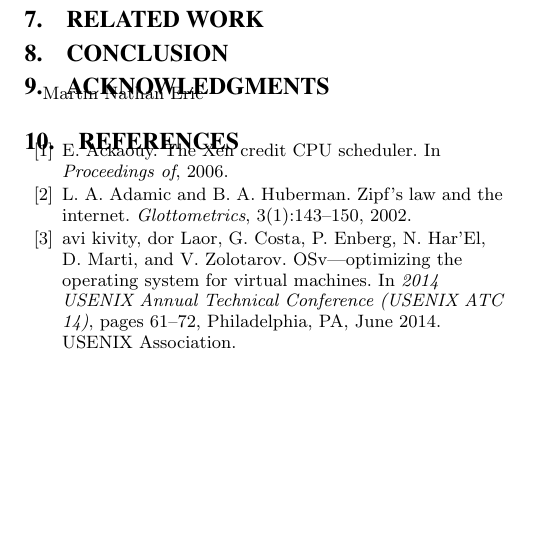
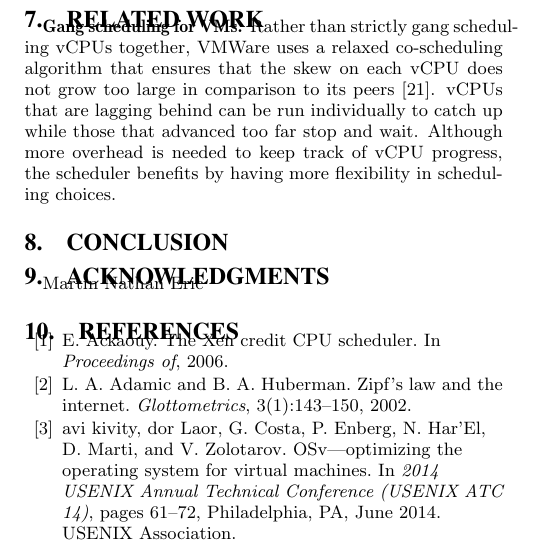
Before and after one commit to kmarkkk/Tessjvm, a LaTeX paper (paper/JVMTesselation.tex): part of one column of page 9 of 10, cut at the place of the change, the shorter picture padded with empty space. Compiled offline with pdfLaTeX.

Commit message:
Added co-scheduling related work

```diff
--- a/paper/JVMTesselation.tex
+++ b/paper/JVMTesselation.tex
@@ -376,8 +376,7 @@ We also plan to scale these experiments up on a machine with more resources and
 To verify our hypothesis in Section~\ref{subsec:cassandragang}, we plan to explicitly gang schedule processes which need mutual communication and experiment with more resource allocation policies. Besides that, we intend to explore the Tessellation event-triggered cell \cite{colmenares2013tessellation}, an ideal model for hosting services. It supplies a flexible event-handling as well as good responsiveness and resource utilization, which fits well with the role of Cassandra in our experiment.
 
 \section{Related Work}
-
-%TODO Either defend against "Gang scheduling isn't worth it yet" paper or (possibly?) use it as an explanation.
+\textbf{Gang scheduling for VMs.} Rather than strictly gang scheduling vCPUs together, VMWare uses a relaxed co-scheduling algorithm that ensures that the skew on each vCPU does not grow too large in comparison to its peers \cite{vmware:whitepaper}. vCPUs that are lagging behind can be run individually to catch up while those that advanced too far stop and wait. Although more overhead is needed to keep track of vCPU progress, the scheduler benefits by having more flexibility in scheduling choices.
 
 \section{Conclusion}
 
```
